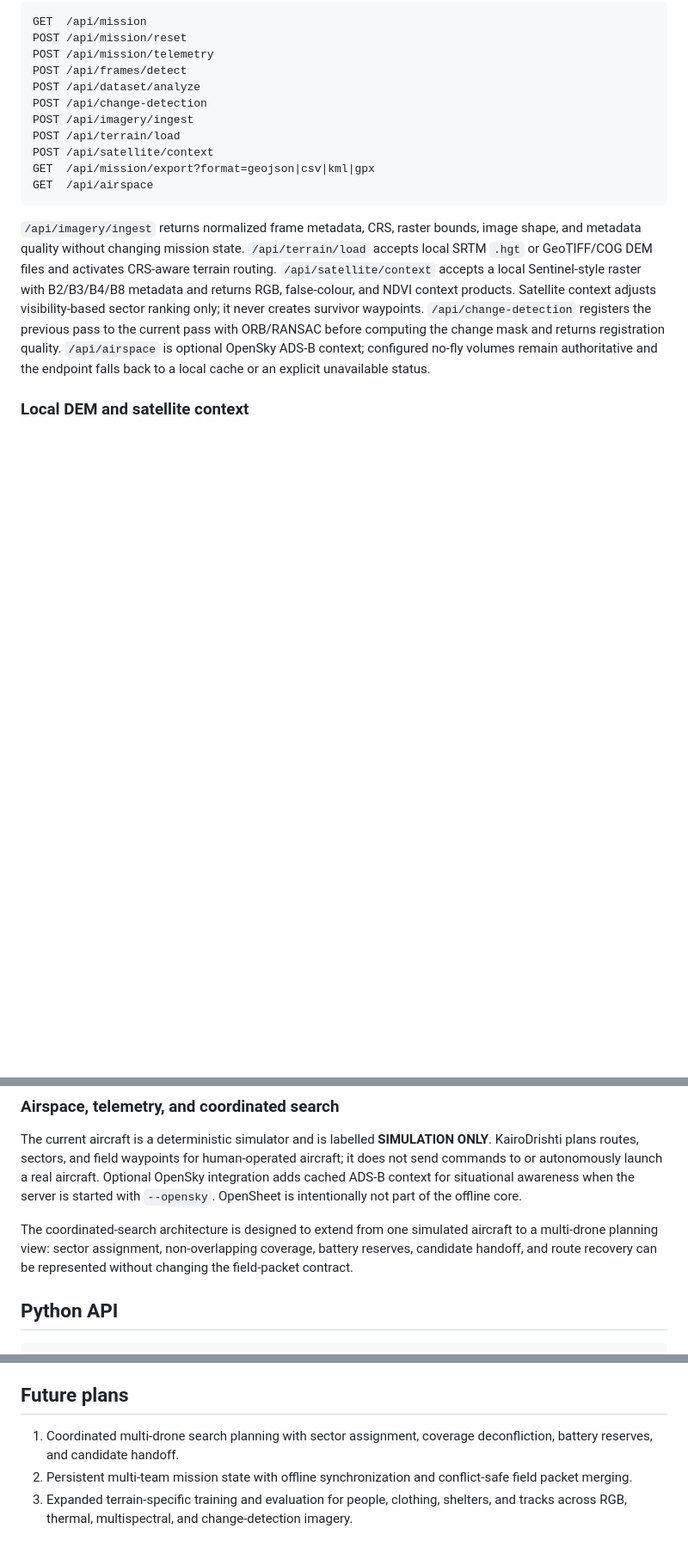
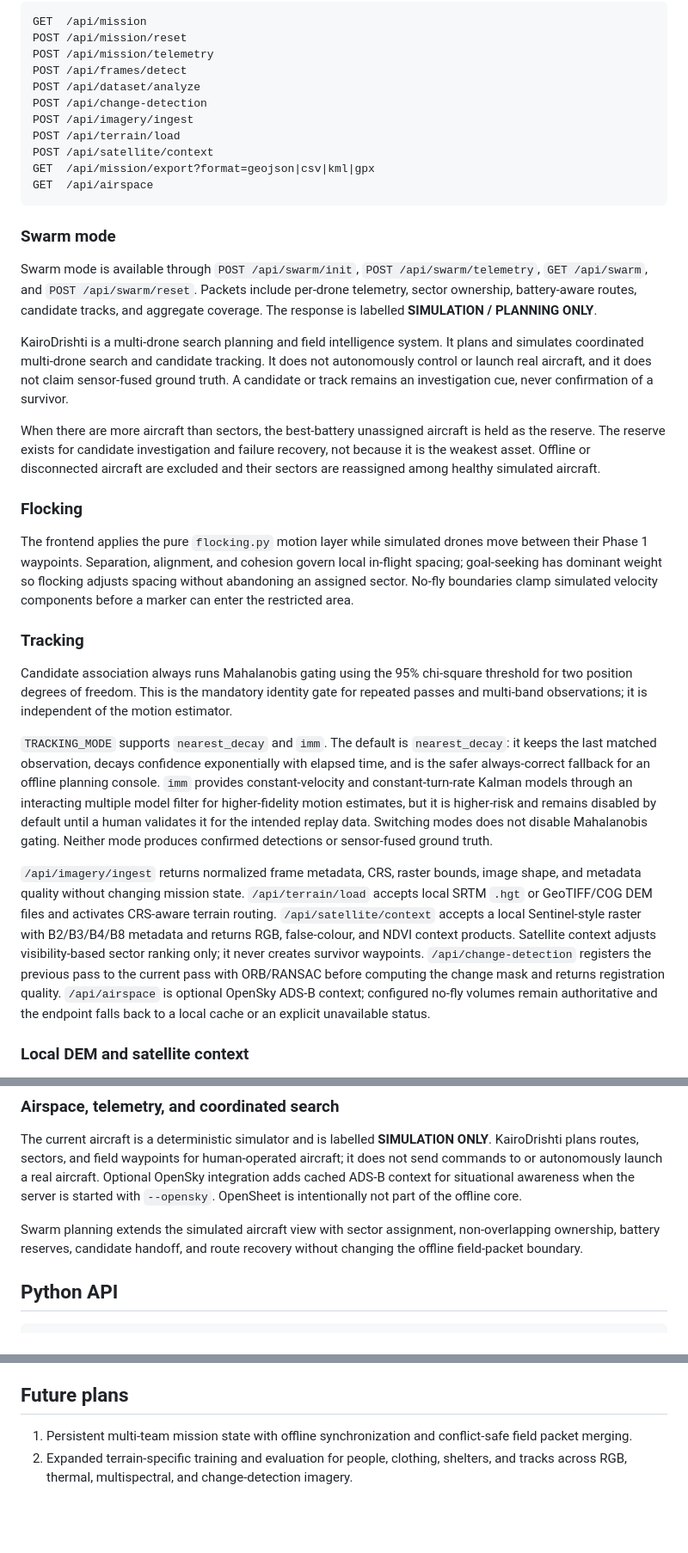
Before and after one commit to sciencebanda09/KairoDrishti, a Markdown page: README.md, 3 parts joined by grey strips. Shown at 86% size. Rendered like a GitHub page; blank space fills up the shorter version.

Commit message:
Document swarm safety boundaries and fix GeoTIFF sampling

````diff
--- a/README.md
+++ b/README.md
@@ -181,6 +181,51 @@ GET  /api/mission/export?format=geojson|csv|kml|gpx
 GET  /api/airspace
 ```
 
+### Swarm mode
+
+Swarm mode is available through `POST /api/swarm/init`, `POST
+/api/swarm/telemetry`, `GET /api/swarm`, and `POST /api/swarm/reset`. Packets
+include per-drone telemetry, sector ownership, battery-aware routes, candidate
+tracks, and aggregate coverage. The response is labelled **SIMULATION /
+PLANNING ONLY**.
+
+KairoDrishti is a multi-drone search planning and field intelligence system. It
+plans and simulates coordinated multi-drone search and candidate tracking. It
+does not autonomously control or launch real aircraft, and it does not claim
+sensor-fused ground truth. A candidate or track remains an investigation cue,
+never confirmation of a survivor.
+
+When there are more aircraft than sectors, the best-battery unassigned aircraft
+is held as the reserve. The reserve exists for candidate investigation and
+failure recovery, not because it is the weakest asset. Offline or
+disconnected aircraft are excluded and their sectors are reassigned among
+healthy simulated aircraft.
+
+### Flocking
+
+The frontend applies the pure `flocking.py` motion layer while simulated drones
+move between their Phase 1 waypoints. Separation, alignment, and cohesion
+govern local in-flight spacing; goal-seeking has dominant weight so flocking
+adjusts spacing without abandoning an assigned sector. No-fly boundaries clamp
+simulated velocity components before a marker can enter the restricted area.
+
+### Tracking
+
+Candidate association always runs Mahalanobis gating using the 95% chi-square
+threshold for two position degrees of freedom. This is the mandatory identity
+gate for repeated passes and multi-band observations; it is independent of the
+motion estimator.
+
+`TRACKING_MODE` supports `nearest_decay` and `imm`. The default is
+`nearest_decay`: it keeps the last matched observation, decays confidence
+exponentially with elapsed time, and is the safer always-correct fallback for
+an offline planning console. `imm` provides constant-velocity and
+constant-turn-rate Kalman models through an interacting multiple model filter
+for higher-fidelity motion estimates, but it is higher-risk and remains
+disabled by default until a human validates it for the intended replay data.
+Switching modes does not disable Mahalanobis gating. Neither mode produces
+confirmed detections or sensor-fused ground truth.
+
 `/api/imagery/ingest` returns normalized frame metadata, CRS, raster bounds, image shape, and metadata quality without changing mission state. `/api/terrain/load` accepts local SRTM `.hgt` or GeoTIFF/COG DEM files and activates CRS-aware terrain routing. `/api/satellite/context` accepts a local Sentinel-style raster with B2/B3/B4/B8 metadata and returns RGB, false-colour, and NDVI context products. Satellite context adjusts visibility-based sector ranking only; it never creates survivor waypoints. `/api/change-detection` registers the previous pass to the current pass with ORB/RANSAC before computing the change mask and returns registration quality. `/api/airspace` is optional OpenSky ADS-B context; configured no-fly volumes remain authoritative and the endpoint falls back to a local cache or an explicit unavailable status.
 
 ### Local DEM and satellite context
@@ -217,7 +262,9 @@ Every route or candidate record uses WGS84 (`EPSG:4326`) and includes mission ID
 
 The current aircraft is a deterministic simulator and is labelled **SIMULATION ONLY**. KairoDrishti plans routes, sectors, and field waypoints for human-operated aircraft; it does not send commands to or autonomously launch a real aircraft. Optional OpenSky integration adds cached ADS-B context for situational awareness when the server is started with `--opensky`. OpenSheet is intentionally not part of the offline core.
 
-The coordinated-search architecture is designed to extend from one simulated aircraft to a multi-drone planning view: sector assignment, non-overlapping coverage, battery reserves, candidate handoff, and route recovery can be represented without changing the field-packet contract.
+Swarm planning extends the simulated aircraft view with sector assignment,
+non-overlapping ownership, battery reserves, candidate handoff, and route
+recovery without changing the offline field-packet boundary.
 
 ## Python API
 
@@ -261,6 +308,5 @@ The planner is decision support for a human-led rescue team. A detection is an i
 
 ## Future plans
 
-1. Coordinated multi-drone search planning with sector assignment, coverage deconfliction, battery reserves, and candidate handoff.
-2. Persistent multi-team mission state with offline synchronization and conflict-safe field packet merging.
-3. Expanded terrain-specific training and evaluation for people, clothing, shelters, and tracks across RGB, thermal, multispectral, and change-detection imagery.
+1. Persistent multi-team mission state with offline synchronization and conflict-safe field packet merging.
+2. Expanded terrain-specific training and evaluation for people, clothing, shelters, and tracks across RGB, thermal, multispectral, and change-detection imagery.
````
